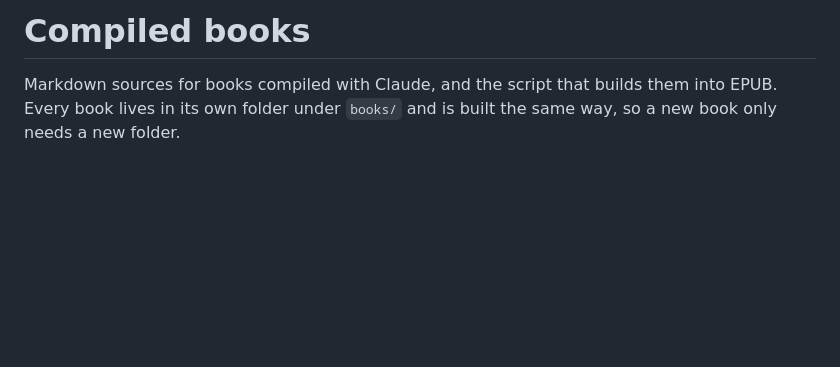
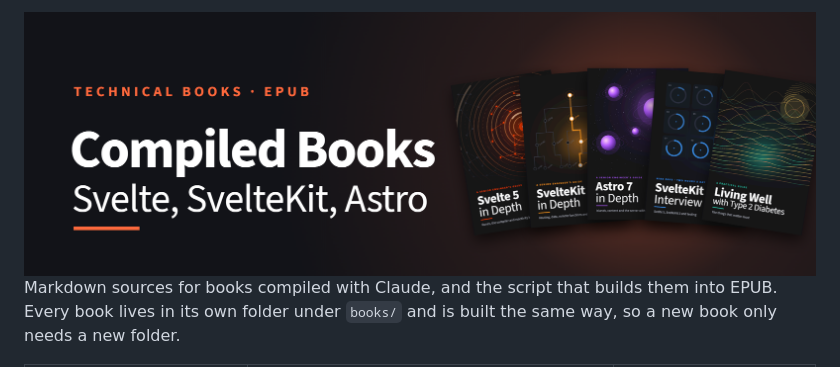
Before and after one commit to pavlovt/compiled-books, a Markdown page: README.md, the part around the change. GitHub-like rendering; pictures changed too: .github/banner.png (added); blank space fills up the shorter version.

Commit message:
Add a full-width banner to the top of the README
The banner matches the covers and the BraceML banner on pavlovt.github.io (generated by covers/make_covers.py there). It replaces the plain heading.

Co-Authored-By: Claude Opus 5.5 <noreply@anthropic.com>

```diff
--- a/README.md
+++ b/README.md
@@ -1,4 +1,4 @@
-# Compiled books
+<img src=".github/banner.png" alt="Compiled Books: technical books on Svelte, SvelteKit and Astro, built into EPUB" width="100%">
 
 Markdown sources for books compiled with Claude, and the script that builds them into EPUB. Every book lives in its own folder under `books/` and is built the same way, so a new book only needs a new folder.
 
```
